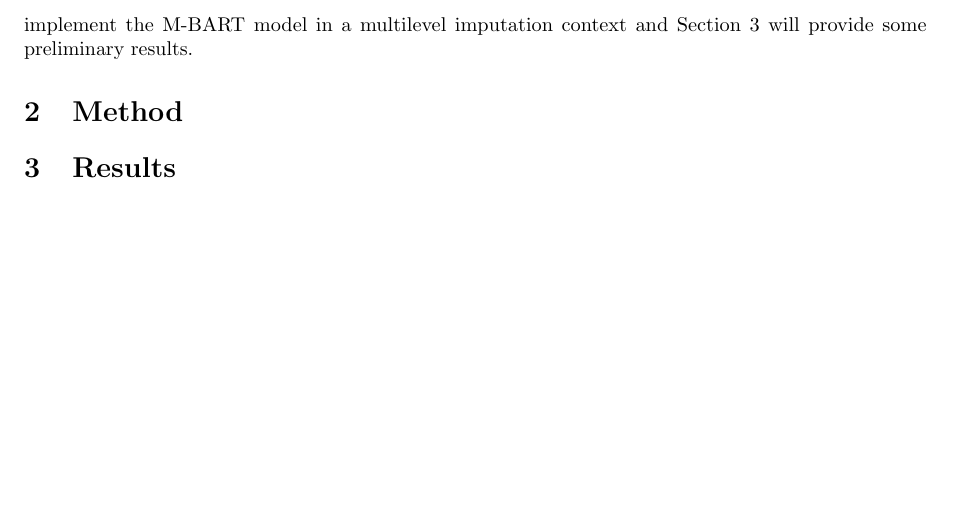
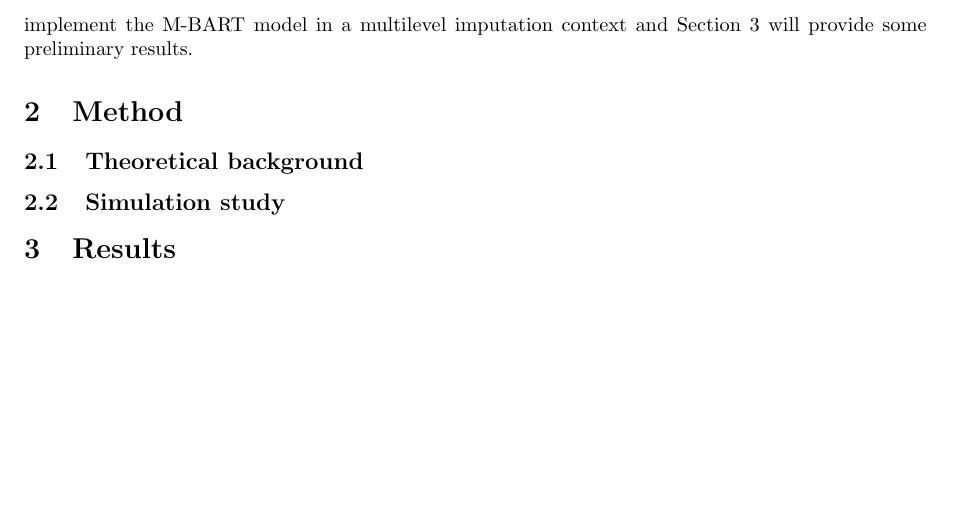
Before and after one commit to heleenbrueggen/masterthesis, a LaTeX document (researchreport/Research_Report_Heleen_Brüggen.tex): part of page 4 of 6, cut so that both start at the same text. Compiled offline with pdfLaTeX.

Commit message:
New sectioning

```diff
--- a/researchreport/Research_Report_Heleen_Brüggen.tex
+++ b/researchreport/Research_Report_Heleen_Brüggen.tex
@@ -123,6 +123,10 @@ This research report is organised as follows: in section 2, I will desribe the m
 
 \section{Method}
 
+\subsection{Theoretical background}
+
+\subsection{Simulation study}
+
 \section{Results}
 
 \newpage
```
Also changed, not shown: researchreport/Research_Report_Heleen_Brüggen.pdf.
